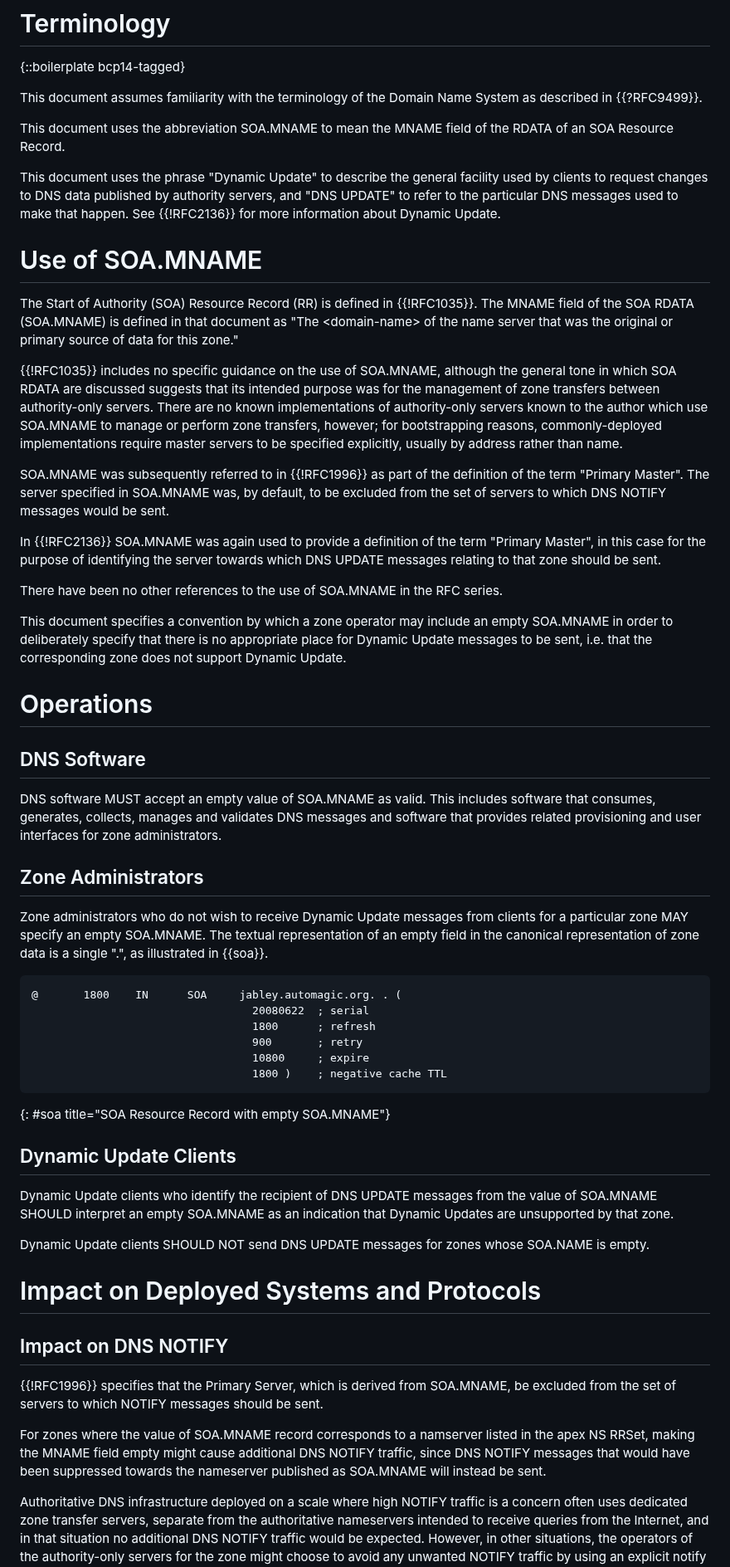
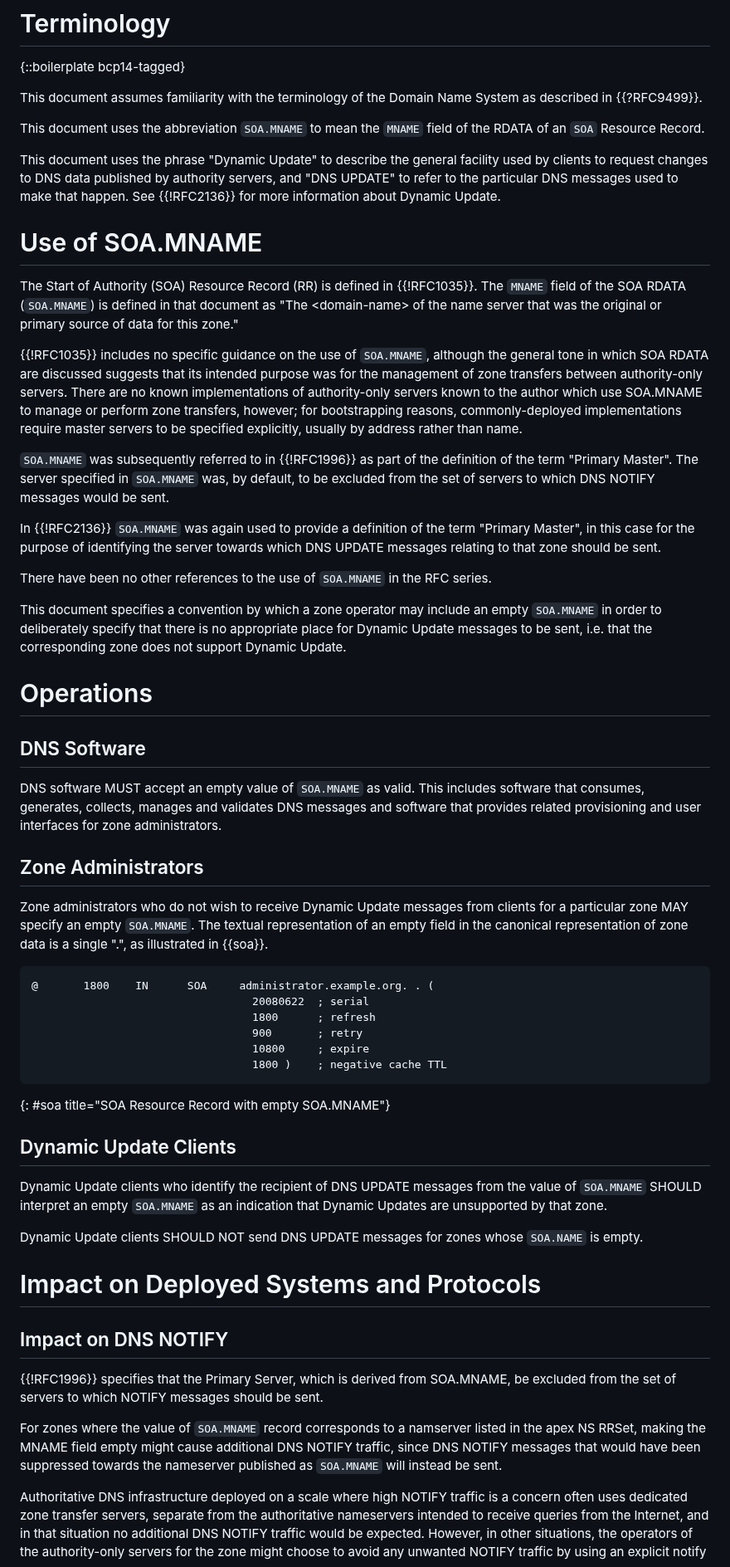
Before and after one commit to ableyjoe/draft-jabley-dnsop-missing-mname, a Markdown page: draft-jabley-dnsop-missing-mname.md, the part around one of its changes. Shown at 83% size. Drawn GitHub-style.

```diff
--- a/draft-jabley-dnsop-missing-mname.md
+++ b/draft-jabley-dnsop-missing-mname.md
@@ -88,8 +83,8 @@ Update.
 This document assumes familiarity with the terminology of the Domain
 Name System as described in {{?RFC9499}}.
 
-This document uses the abbreviation SOA.MNAME to mean the MNAME field
-of the RDATA of an SOA Resource Record.
+This document uses the abbreviation `SOA.MNAME` to mean the `MNAME`
+field of the RDATA of an `SOA` Resource Record.
 
 This document uses the phrase "Dynamic Update" to describe the
 general facility used by clients to request changes to DNS data
@@ -101,12 +96,12 @@ for more information about Dynamic Update.
 # Use of SOA.MNAME
 
 The Start of Authority (SOA) Resource Record (RR) is defined in
-{{!RFC1035}}.  The MNAME field of the SOA RDATA (SOA.MNAME) is
+{{!RFC1035}}.  The `MNAME` field of the SOA RDATA (`SOA.MNAME`) is
 defined in that document as "The &lt;domain-name&gt; of the name
 server that was the original or primary source of data for this
 zone."
 
-{{!RFC1035}} includes no specific guidance on the use of SOA.MNAME,
+{{!RFC1035}} includes no specific guidance on the use of `SOA.MNAME`,
 although the general tone in which SOA RDATA are discussed suggests
 that its intended purpose was for the management of zone transfers
 between authority-only servers.  There are no known implementations
@@ -115,21 +110,21 @@ to manage or perform zone transfers, however; for bootstrapping
 reasons, commonly-deployed implementations require master servers
 to be specified explicitly, usually by address rather than name.
 
-SOA.MNAME was subsequently referred to in {{!RFC1996}} as part of
-the definition of the term "Primary Master".  The server specified
-in SOA.MNAME was, by default, to be excluded from the set of servers
-to which DNS NOTIFY messages would be sent.
+`SOA.MNAME` was subsequently referred to in {{!RFC1996}} as part
+of the definition of the term "Primary Master".  The server specified
+in `SOA.MNAME` was, by default, to be excluded from the set of
+servers to which DNS NOTIFY messages would be sent.
 
-In {{!RFC2136}} SOA.MNAME was again used to provide a definition
+In {{!RFC2136}} `SOA.MNAME` was again used to provide a definition
 of the term "Primary Master", in this case for the purpose of
 identifying the server towards which DNS UPDATE messages relating
 to that zone should be sent.
 
-There have been no other references to the use of SOA.MNAME in the
-RFC series.
+There have been no other references to the use of `SOA.MNAME` in
+the RFC series.
 
 This document specifies a convention by which a zone operator may
-include an empty SOA.MNAME in order to deliberately specify that
+include an empty `SOA.MNAME` in order to deliberately specify that
 there is no appropriate place for Dynamic Update messages to be
 sent, i.e. that the corresponding zone does not support Dynamic
 Update.
@@ -139,22 +134,22 @@ Update.
 
 ## DNS Software
 
-DNS software MUST accept an empty value of SOA.MNAME as valid.  This
-includes software that consumes, generates, collects, manages and
-validates DNS messages and software that provides related provisioning
-and user interfaces for zone administrators.
+DNS software MUST accept an empty value of `SOA.MNAME` as valid.
+This includes software that consumes, generates, collects, manages
+and validates DNS messages and software that provides related
+provisioning and user interfaces for zone administrators.
 
 
 ## Zone Administrators
 
 Zone administrators who do not wish to receive Dynamic Update
 messages from clients for a particular zone MAY specify an empty
-SOA.MNAME.  The textual representation of an empty field in the
+`SOA.MNAME`.  The textual representation of an empty field in the
 canonical representation of zone data is a single ".", as illustrated
 in {{soa}}.
 
 ~~~
-@       1800    IN      SOA     jabley.automagic.org. . (
+@       1800    IN      SOA     administrator.example.org. . (
                                   20080622  ; serial
                                   1800      ; refresh
                                   900       ; retry
@@ -167,12 +162,12 @@ in {{soa}}.
 ## Dynamic Update Clients
 
 Dynamic Update clients who identify the recipient of DNS UPDATE
-messages from the value of SOA.MNAME SHOULD interpret an empty
-SOA.MNAME as an indication that Dynamic Updates are unsupported by
-that zone.
+messages from the value of `SOA.MNAME` SHOULD interpret an empty
+`SOA.MNAME` as an indication that Dynamic Updates are unsupported
+by that zone.
 
 Dynamic Update clients SHOULD NOT send DNS UPDATE messages for zones
-whose SOA.NAME is empty.
+whose `SOA.NAME` is empty.
 
 
 # Impact on Deployed Systems and Protocols
@@ -183,11 +178,11 @@ whose SOA.NAME is empty.
 from SOA.MNAME, be excluded from the set of servers to which NOTIFY
 messages should be sent.
 
-For zones where the value of SOA.MNAME record corresponds to a
+For zones where the value of `SOA.MNAME` record corresponds to a
 namserver listed in the apex NS RRSet, making the MNAME field empty
 might cause additional DNS NOTIFY traffic, since DNS NOTIFY messages
 that would have been suppressed towards the nameserver published
-as SOA.MNAME will instead be sent.
+as `SOA.MNAME` will instead be sent.
 
 Authoritative DNS infrastructure deployed on a scale where high
 NOTIFY traffic is a concern often uses dedicated zone transfer
```
Also changed, not shown: other parts of draft-jabley-dnsop-missing-mname.md (+18 -26 lines).
